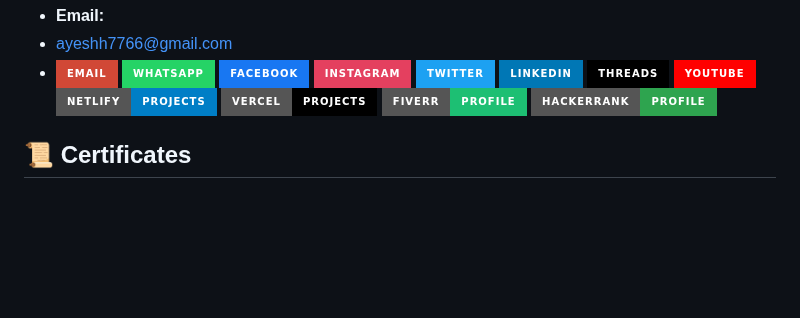
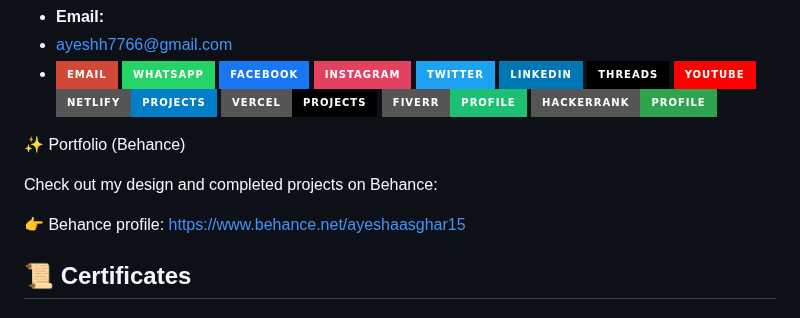
Before and after one commit to ayeshhdeveloper55/ayeshhdeveloper55, a Markdown page: README.md, the part around the change. Rendered like a GitHub page; badges without logos; blank space fills up the shorter version.

Commit message:
behence add

```diff
--- a/README.md
+++ b/README.md
@@ -85,6 +85,12 @@ I am a passionate **Frontend Developer** currently training at **SMIT**. I love
 [![Fiverr Profile](https://img.shields.io/badge/Fiverr-Profile-1DBF73?style=for-the-badge&logo=fiverr)](https://www.fiverr.com/users/ayeshaasghar441/manage_gigs)
 [![HackerRank Profile](https://img.shields.io/badge/HackerRank-Profile-2ea44f?style=for-the-badge&logo=hackerrank&logoColor=white)](https://www.hackerrank.com/profile/ayeshh7766)
 
+✨ Portfolio (Behance)
+
+Check out my design and completed projects on Behance:
+
+👉 Behance profile: https://www.behance.net/ayeshaasghar15
+
 
 
 
```
